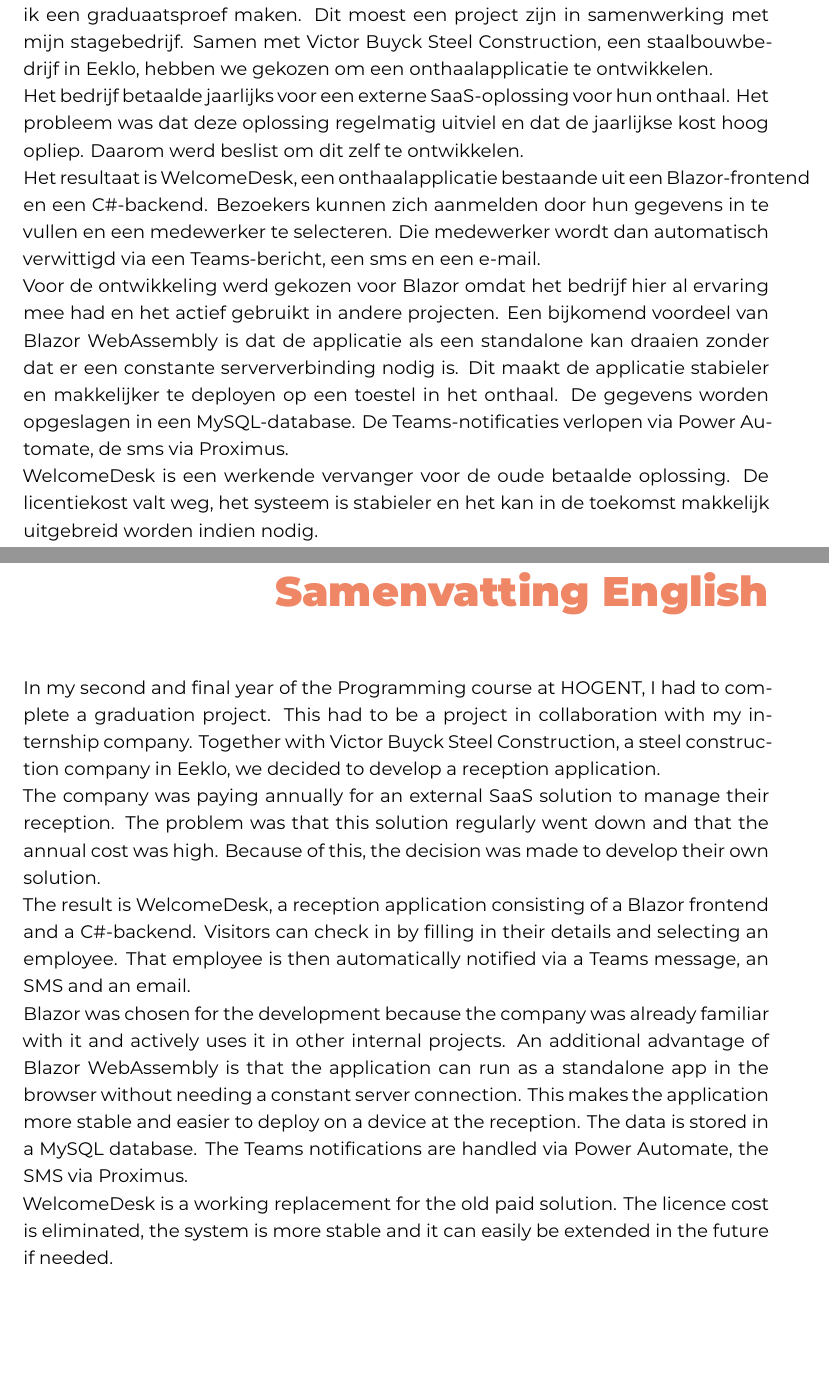
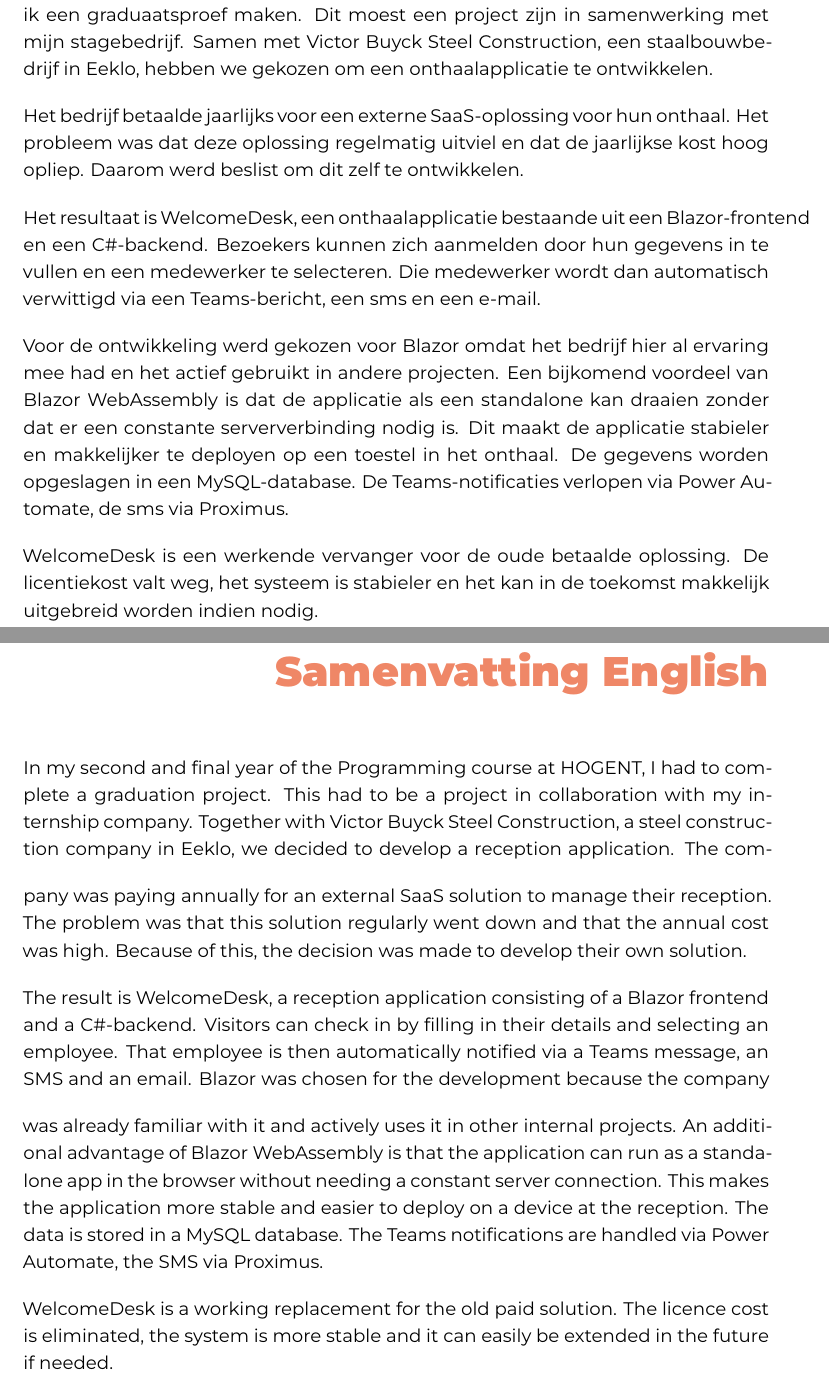
Before and after one commit to Mortier06/Graduaatsproef, a LaTeX thesis (gradproef/MortierThibaudGP.tex, which reads gradproef/samenvattingEngels.tex, gradproef/samenvattingNederlands.tex): two parts of pages 4 and 5 of 19, joined at a grey line, cut so that both start at the same text, the shorter picture padded with empty space. Compiled offline with XeLaTeX; a LaTeX package or settings file that is missing is left out.

Commit message:
afstand tussen lijnen

```diff
--- a/gradproef/samenvattingEngels.tex
+++ b/gradproef/samenvattingEngels.tex
@@ -2,24 +2,25 @@
 %%=============================================================================
 %% Samenvatting engels
 %%=============================================================================
-\chapter*{Samenvatting English}
+\chapter{Samenvatting English}
 
 In my second and final year of the Programming course at HOGENT,
 I had to complete a graduation project. This had to be a project in
 collaboration with my internship company. Together with Victor Buyck
 Steel Construction, a steel construction company in Eeklo, we decided
 to develop a reception application.
-
+\bigskip
 The company was paying annually for an external SaaS solution to manage
 their reception. The problem was that this solution regularly went down
 and that the annual cost was high. Because of this, the decision was made
 to develop their own solution.
 
+\bigskip
 The result is WelcomeDesk, a reception application consisting of a
 Blazor frontend and a C\#-backend. Visitors can check in by filling in
 their details and selecting an employee. That employee is then automatically
 notified via a Teams message, an SMS and an email.
-
+\bigskip
 Blazor was chosen for the development because the company was already
 familiar with it and actively uses it in other internal projects. An
 additional advantage of Blazor WebAssembly is that the application can
@@ -28,6 +29,7 @@
 on a device at the reception. The data is stored in a MySQL database.
 The Teams notifications are handled via Power Automate, the SMS via Proximus.
 
+\bigskip
 WelcomeDesk is a working replacement for the old paid solution.
 The licence cost is eliminated, the system is more stable and it can
 easily be extended in the future if needed.
--- a/gradproef/samenvattingNederlands.tex
+++ b/gradproef/samenvattingNederlands.tex
@@ -11,16 +11,19 @@
 staalbouwbedrijf in Eeklo, hebben we gekozen om een onthaalapplicatie te
 ontwikkelen.
 
+\bigskip
 Het bedrijf betaalde jaarlijks voor een externe SaaS-oplossing voor hun
 onthaal. Het probleem was dat deze oplossing regelmatig uitviel en dat de
 jaarlijkse kost hoog opliep. Daarom werd beslist om dit zelf te ontwikkelen.
 
+\bigskip
 Het resultaat is WelcomeDesk, een onthaalapplicatie bestaande uit een
 Blazor-frontend en een C\#-backend. Bezoekers kunnen zich aanmelden door
 hun gegevens in te vullen en een medewerker te selecteren. Die medewerker
 wordt dan automatisch verwittigd via een Teams-bericht, een sms en een
 e-mail.
 
+\bigskip
 Voor de ontwikkeling werd gekozen voor Blazor omdat het bedrijf hier al
 ervaring mee had en het actief gebruikt in andere projecten. Een
 bijkomend voordeel van Blazor WebAssembly is dat de applicatie als een
@@ -30,6 +33,7 @@
 in een MySQL-database. De Teams-notificaties verlopen via Power Automate,
 de sms via Proximus.
 
+\bigskip
 WelcomeDesk is een werkende vervanger voor de oude betaalde oplossing.
 De licentiekost valt weg, het systeem is stabieler en het kan in de toekomst
 makkelijk uitgebreid worden indien nodig.
```
Also changed, not shown: gradproef/samenvattingNederlands.tex (2 more changed lines).
